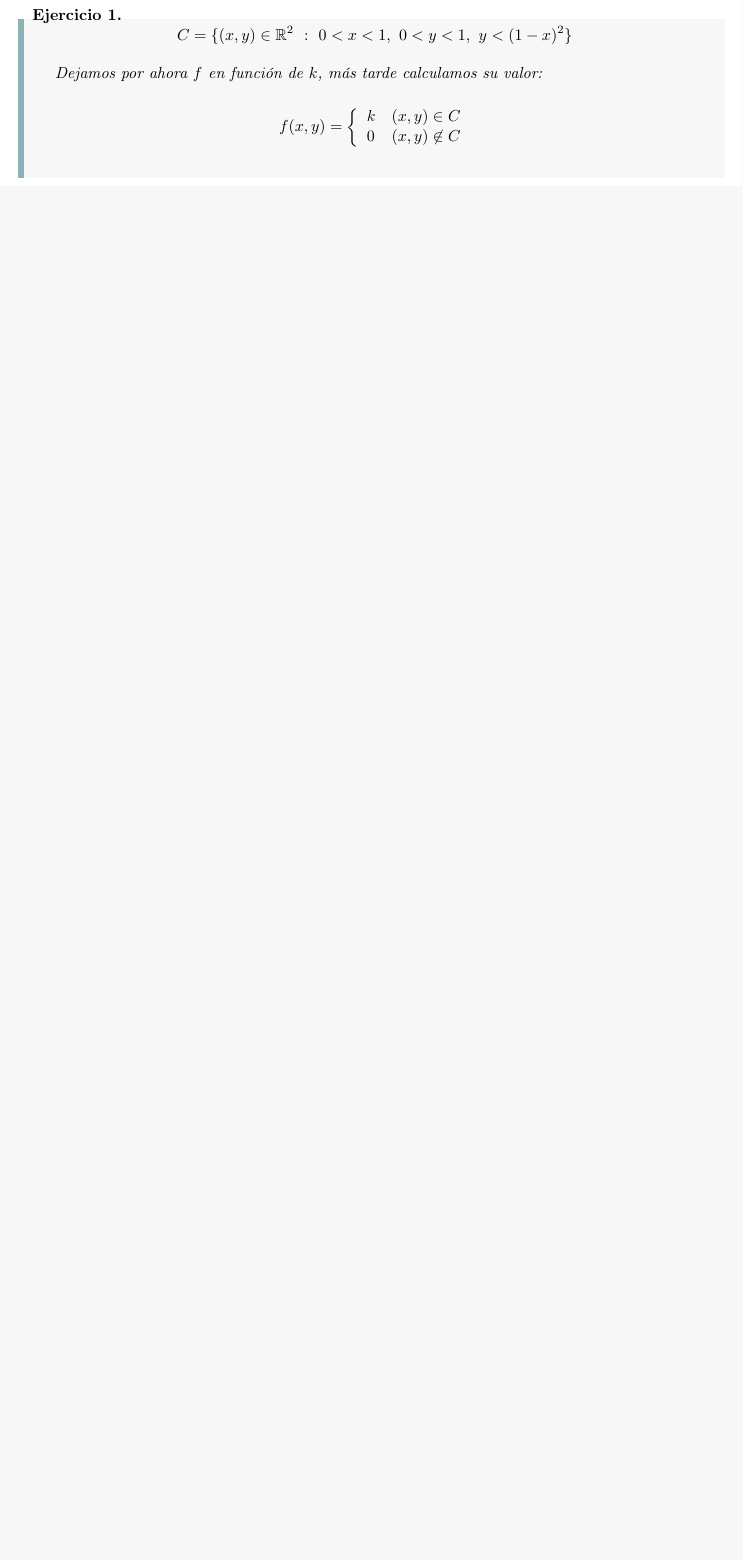
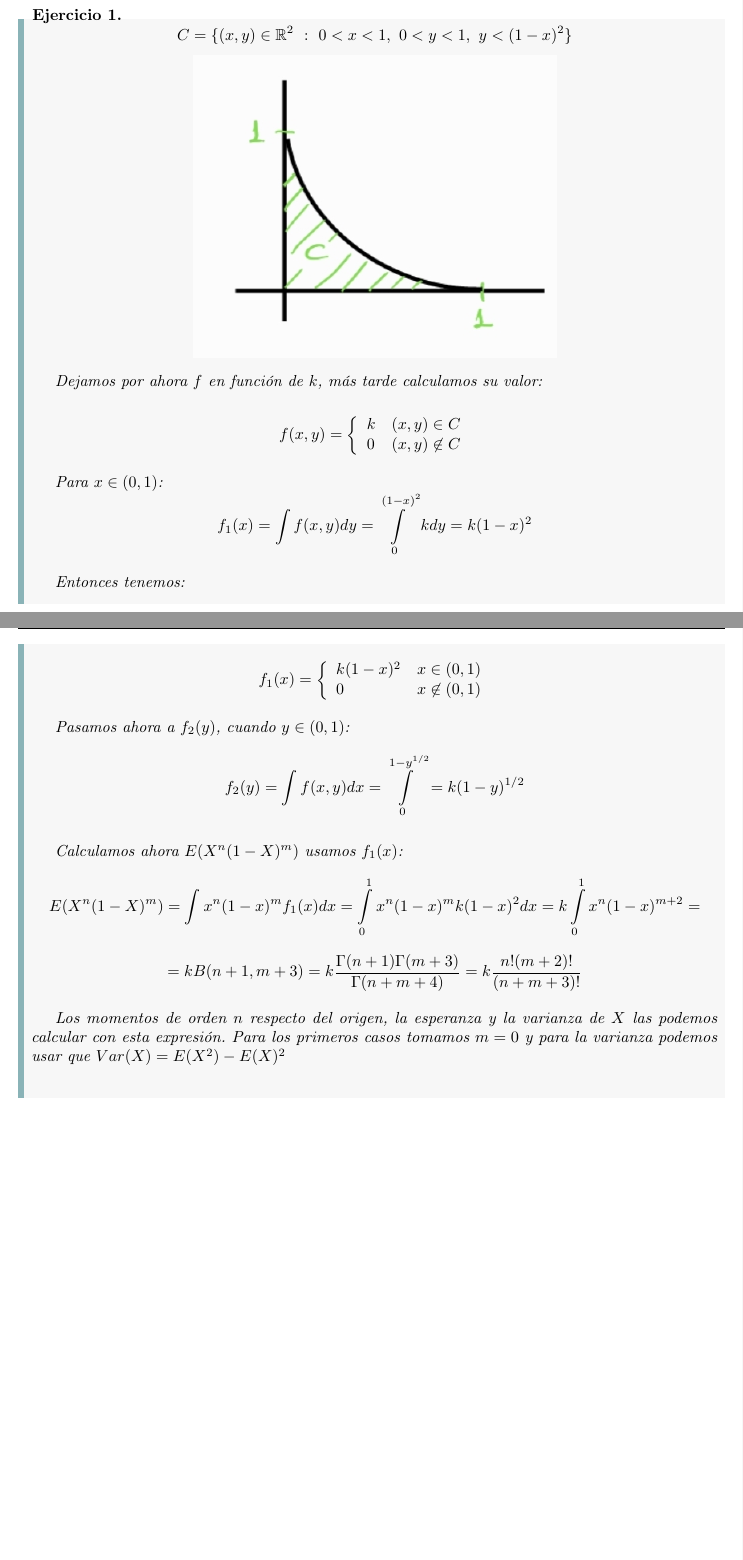
Before and after one commit to Paco-m-c/Apuntes-4-PCEO, a LaTeX book (Ampliación de probabilidad/main.tex): part of the page before the commit and two parts of pages 2 and 3 of 3 after it, the two joined at a grey line, cut so that both start at the same text, the shorter picture padded with empty space. Compiled offline with pdfLaTeX.

Commit message:
Probabilidad 27/1

```diff
--- a/Ampliación de probabilidad/main.tex
+++ b/Ampliación de probabilidad/main.tex
@@ -38,10 +44,29 @@
     \end{array}
     \right. $$
 
+    Para $ x \in (0,1) $:
+    $$ f_{1}(x) = \int\limits_{}^{}f(x,y) dy = \int\limits_{0}^{(1-x)^2}k dy = k(1-x)^2 $$
+
+    Entonces tenemos:
+
+    $$ f_{1}(x) = \left\{
+    \begin{array}{lr}
+        k(1-x)^2 & x \in (0,1)\\
+        0 & x \not \in (0,1)
+    \end{array}
+    \right. $$
+
+    Pasamos ahora a $ f_{2}(y) $, cuando $ y \in (0,1) $:
+    $$ f_{2}(y) = \int\limits_{}^{}f(x,y)dx = \int\limits_{0}^{1-y^{1/2}} = k (1-y)^{1/2} $$
+
+    Calculamos ahora $ E(X^{n}(1-X)^{m}) $ usamos $ f_{1}(x) $:
+    $$ E(X^{n}(1-X)^{m}) = \int\limits_{}^{}x^{n}(1-x)^{m}f_{1}(x)dx = \int\limits_{0}^{1} x^{n}(1-x)^{m} k (1-x)^2 dx = k \int\limits_{0}^{1}x^{n}(1-x)^{m+2} =$$
+    $$ =  kB(n+1,m+3) = k \dfrac{\Gamma(n+1)\Gamma(m+3)}{\Gamma(n+m+4)} = k \dfrac{n!(m+2)!}{(n+m+3)!} $$
+
+    Los momentos de orden $ n $ respecto del origen, la esperanza y la varianza de $ X $ las podemos calcular con esta expresión. Para los primeros casos tomamos $ m=0 $ y para la varianza podemos usar que $ Var(X) = E(X^2)-E(X)^2 $
+
 \end{exercise}
 
 
 
-
-
 \end{document}
```
Also changed, not shown: Ampliación de probabilidad/1-1.jpg (added), Ampliación de probabilidad/main.pdf, Ampliación de probabilidad/main.tex (6 more changed lines).
